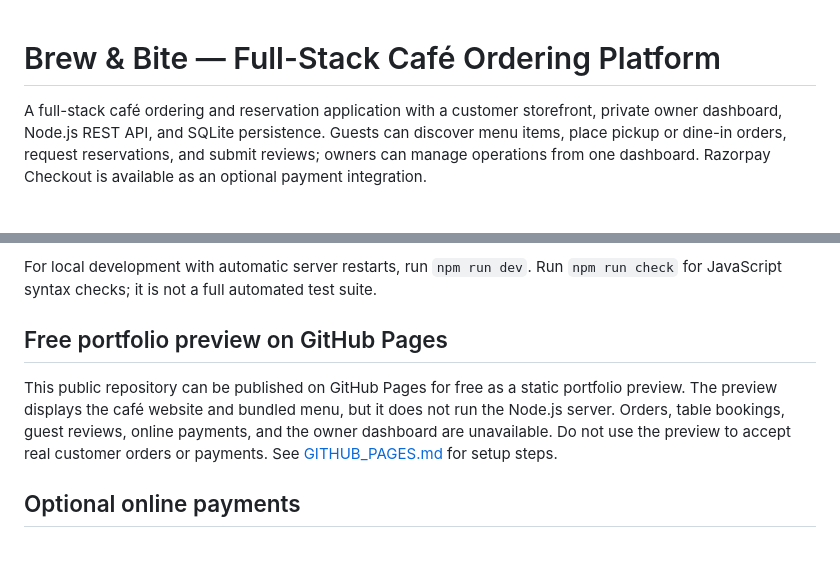
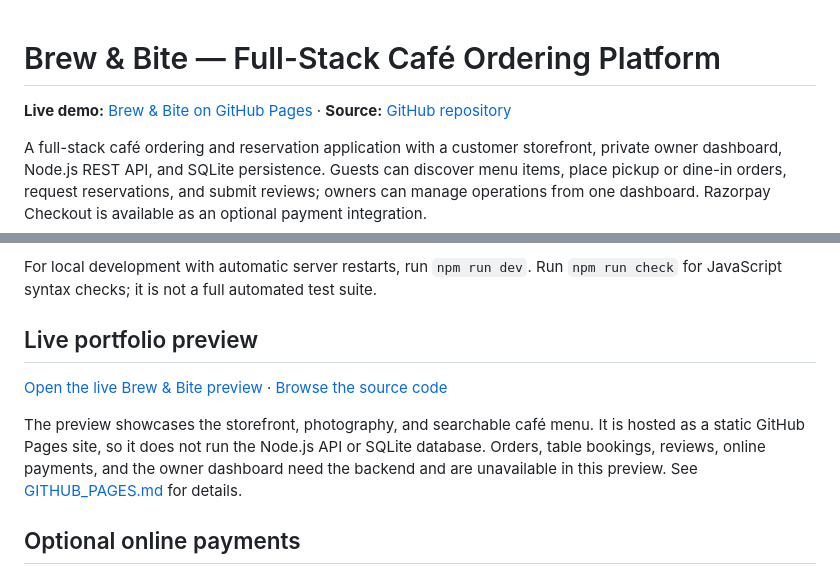
Before and after one commit to Yash301201/Brew-bit-website, a Markdown page: README.md, 2 parts joined by grey strips. Drawn GitHub-style; blank space fills up the shorter version.

Commit message:
Add live GitHub Pages preview to README

```diff
--- a/README.md
+++ b/README.md
@@ -1,4 +1,6 @@
 # Brew & Bite — Full-Stack Café Ordering Platform
+
+**Live demo:** [Brew & Bite on GitHub Pages](https://yash301201.github.io/Brew-bit-website/) · **Source:** [GitHub repository](https://github.com/Yash301201/Brew-bit-website)
 
 A full-stack café ordering and reservation application with a customer storefront, private owner dashboard, Node.js REST API, and SQLite persistence. Guests can discover menu items, place pickup or dine-in orders, request reservations, and submit reviews; owners can manage operations from one dashboard. Razorpay Checkout is available as an optional payment integration.
 
@@ -83,9 +85,11 @@ The server creates `data/brew-bite.sqlite` on first run. The database and `.env`
 
 For local development with automatic server restarts, run `npm run dev`. Run `npm run check` for JavaScript syntax checks; it is not a full automated test suite.
 
-## Free portfolio preview on GitHub Pages
+## Live portfolio preview
 
-This public repository can be published on GitHub Pages for free as a static portfolio preview. The preview displays the café website and bundled menu, but it does not run the Node.js server. Orders, table bookings, guest reviews, online payments, and the owner dashboard are unavailable. Do not use the preview to accept real customer orders or payments. See [GITHUB_PAGES.md](GITHUB_PAGES.md) for setup steps.
+[Open the live Brew & Bite preview](https://yash301201.github.io/Brew-bit-website/) · [Browse the source code](https://github.com/Yash301201/Brew-bit-website)
+
+The preview showcases the storefront, photography, and searchable café menu. It is hosted as a static GitHub Pages site, so it does not run the Node.js API or SQLite database. Orders, table bookings, reviews, online payments, and the owner dashboard need the backend and are unavailable in this preview. See [GITHUB_PAGES.md](GITHUB_PAGES.md) for details.
 
 ## Optional online payments
 
```
